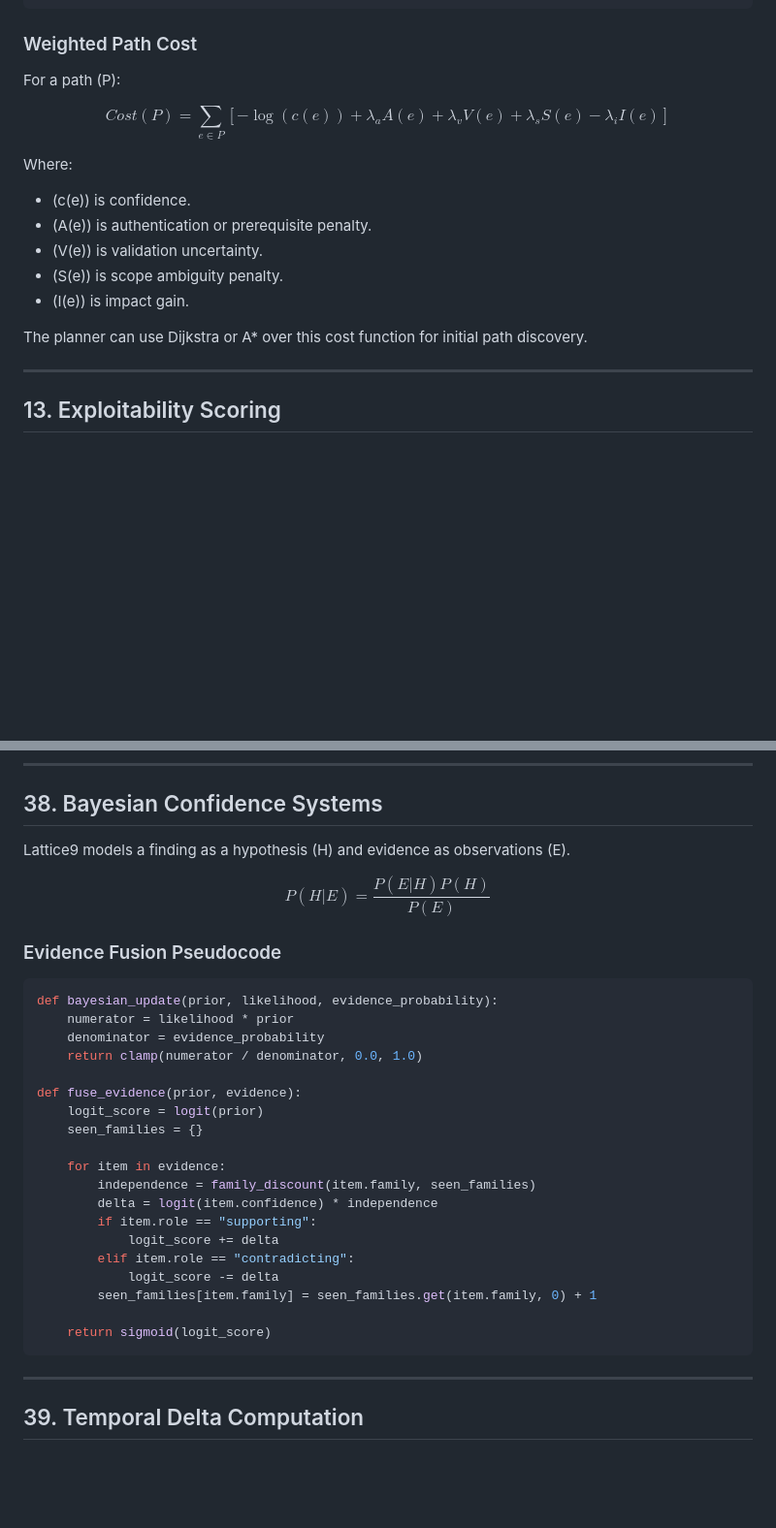
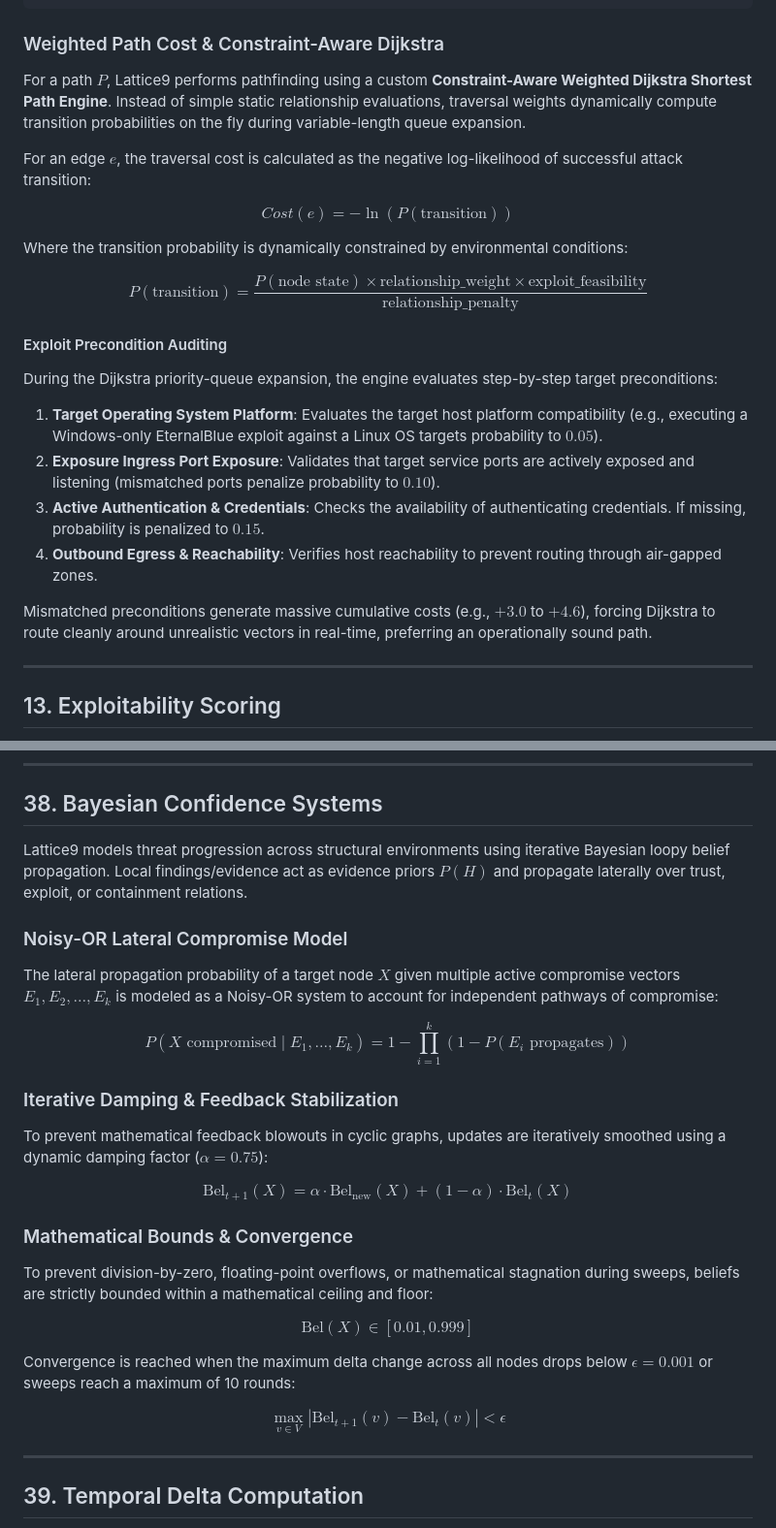
Before and after one commit to webspoilt/lattice9, a Markdown page: README.md, 2 parts joined by grey strips. Shown at 97% size. Drawn GitHub-style; blank space fills up the shorter version.

Commit message:
docs(readme): document bbp and dijkstra constraints

````diff
--- a/README.md
+++ b/README.md
@@ -534,23 +534,30 @@ Where:
 [Objective: customer data plane]
 ```
 
-### Weighted Path Cost
-
-For a path \(P\):
-
-$$
-Cost(P) = \sum_{e \in P} \left[-\log(c(e)) + \lambda_a A(e) + \lambda_v V(e) + \lambda_s S(e) - \lambda_i I(e)\right]
-$$
-
-Where:
-
-- \(c(e)\) is confidence.
-- \(A(e)\) is authentication or prerequisite penalty.
-- \(V(e)\) is validation uncertainty.
-- \(S(e)\) is scope ambiguity penalty.
-- \(I(e)\) is impact gain.
-
-The planner can use Dijkstra or A* over this cost function for initial path discovery.
+### Weighted Path Cost & Constraint-Aware Dijkstra
+
+For a path $P$, Lattice9 performs pathfinding using a custom **Constraint-Aware Weighted Dijkstra Shortest Path Engine**. Instead of simple static relationship evaluations, traversal weights dynamically compute transition probabilities on the fly during variable-length queue expansion.
+
+For an edge $e$, the traversal cost is calculated as the negative log-likelihood of successful attack transition:
+
+$$
+Cost(e) = -\ln(P(\text{transition}))
+$$
+
+Where the transition probability is dynamically constrained by environmental conditions:
+
+$$
+P(\text{transition}) = \frac{P(\text{node state}) \times \text{relationship\_weight} \times \text{exploit\_feasibility}}{\text{relationship\_penalty}}
+$$
+
+#### Exploit Precondition Auditing
+During the Dijkstra priority-queue expansion, the engine evaluates step-by-step target preconditions:
+1. **Target Operating System Platform**: Evaluates the target host platform compatibility (e.g., executing a Windows-only EternalBlue exploit against a Linux OS targets probability to $0.05$).
+2. **Exposure Ingress Port Exposure**: Validates that target service ports are actively exposed and listening (mismatched ports penalize probability to $0.10$).
+3. **Active Authentication & Credentials**: Checks the availability of authenticating credentials. If missing, probability is penalized to $0.15$.
+4. **Outbound Egress & Reachability**: Verifies host reachability to prevent routing through air-gapped zones.
+
+Mismatched preconditions generate massive cumulative costs (e.g., $+3.0$ to $+4.6$), forcing Dijkstra to route cleanly around unrealistic vectors in real-time, preferring an operationally sound path.
 
 ---
 
@@ -1334,35 +1345,34 @@ High-centrality services are not automatically exploitable, but weaknesses on th
 
 ## 38. Bayesian Confidence Systems
 
-Lattice9 models a finding as a hypothesis \(H\) and evidence as observations \(E\).
-
-$$
-P(H|E) = \frac{P(E|H)P(H)}{P(E)}
-$$
-
-### Evidence Fusion Pseudocode
-
-```python
-def bayesian_update(prior, likelihood, evidence_probability):
-    numerator = likelihood * prior
-    denominator = evidence_probability
-    return clamp(numerator / denominator, 0.0, 1.0)
-
-def fuse_evidence(prior, evidence):
-    logit_score = logit(prior)
-    seen_families = {}
-
-    for item in evidence:
-        independence = family_discount(item.family, seen_families)
-        delta = logit(item.confidence) * independence
-        if item.role == "supporting":
-            logit_score += delta
-        elif item.role == "contradicting":
-            logit_score -= delta
-        seen_families[item.family] = seen_families.get(item.family, 0) + 1
-
-    return sigmoid(logit_score)
-```
+Lattice9 models threat progression across structural environments using iterative Bayesian loopy belief propagation. Local findings/evidence act as evidence priors $P(H)$ and propagate laterally over trust, exploit, or containment relations.
+
+### Noisy-OR Lateral Compromise Model
+The lateral propagation probability of a target node $X$ given multiple active compromise vectors $E_1, E_2, \dots, E_k$ is modeled as a Noisy-OR system to account for independent pathways of compromise:
+
+$$
+P(X \text{ compromised} \mid E_1, \dots, E_k) = 1 - \prod_{i=1}^{k} (1 - P(E_i \text{ propagates}))
+$$
+
+### Iterative Damping & Feedback Stabilization
+To prevent mathematical feedback blowouts in cyclic graphs, updates are iteratively smoothed using a dynamic damping factor ($\alpha = 0.75$):
+
+$$
+\text{Bel}_{t+1}(X) = \alpha \cdot \text{Bel}_{\text{new}}(X) + (1 - \alpha) \cdot \text{Bel}_t(X)
+$$
+
+### Mathematical Bounds & Convergence
+To prevent division-by-zero, floating-point overflows, or mathematical stagnation during sweeps, beliefs are strictly bounded within a mathematical ceiling and floor:
+
+$$
+\text{Bel}(X) \in [0.01, 0.999]
+$$
+
+Convergence is reached when the maximum delta change across all nodes drops below $\epsilon = 0.001$ or sweeps reach a maximum of 10 rounds:
+
+$$
+\max_{v \in V} |\text{Bel}_{t+1}(v) - \text{Bel}_t(v)| < \epsilon
+$$
 
 ---
 
````
Also changed, not shown: other parts of README.md (+23 -19 lines).
